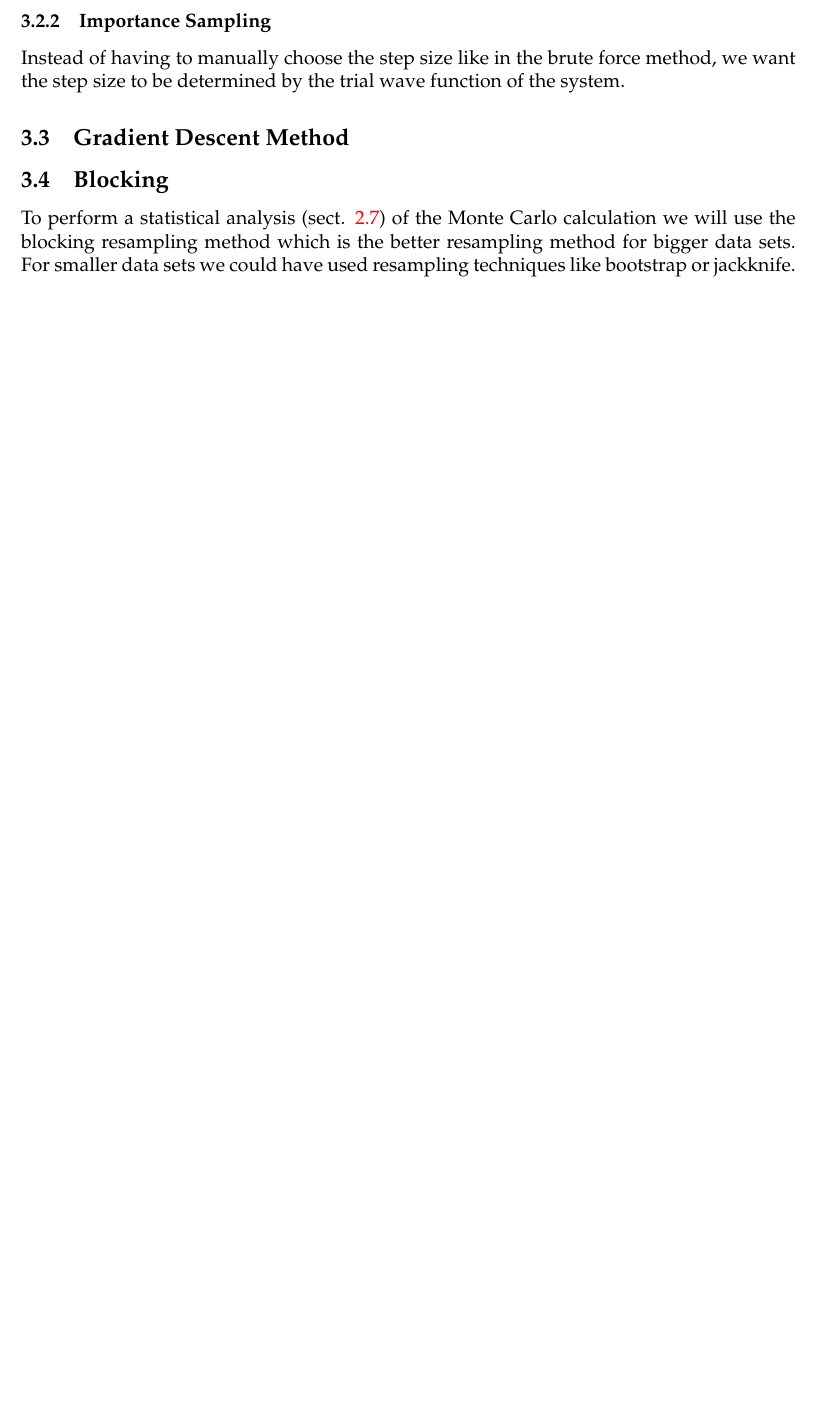
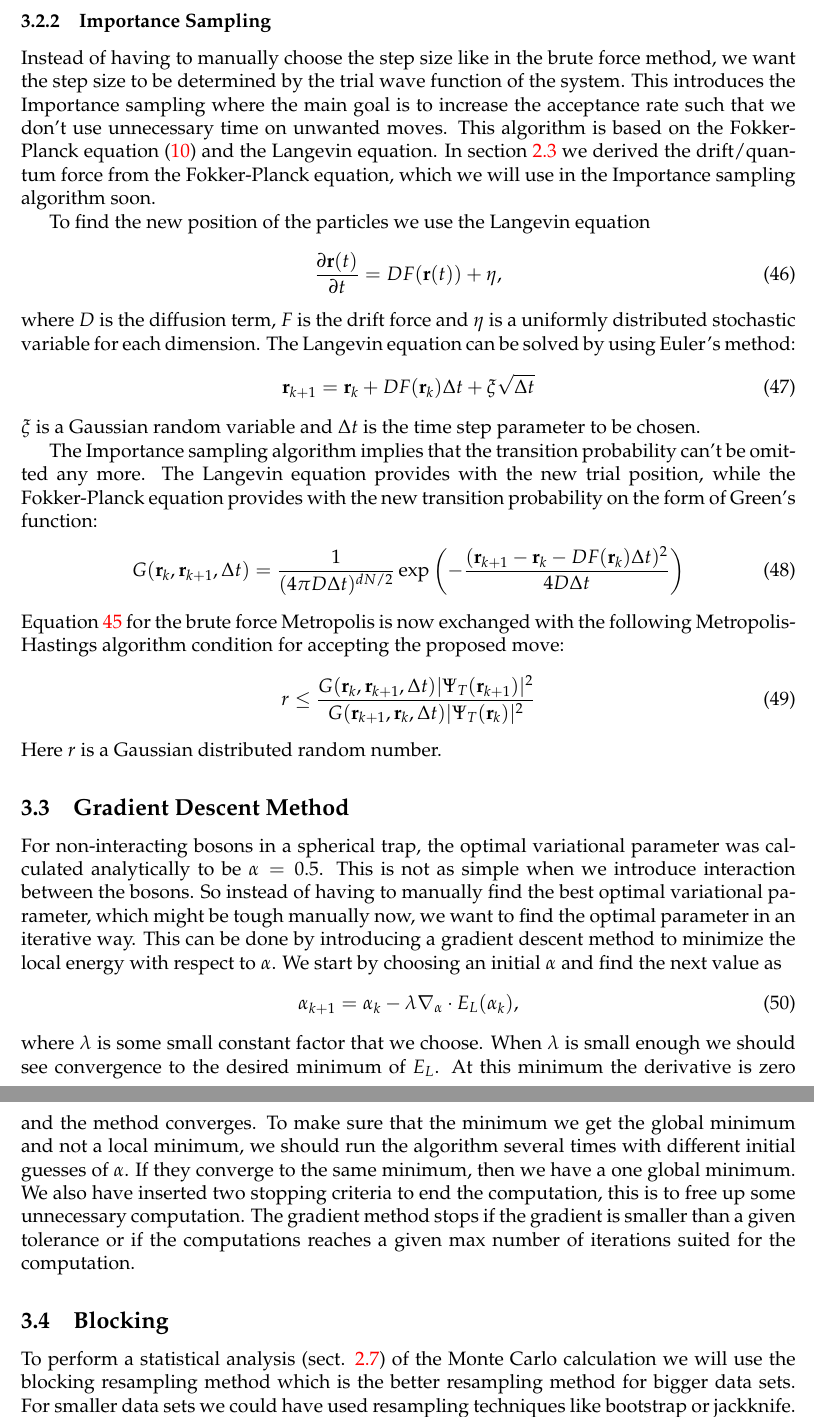
Before and after one commit to krilangs/FYS4411, a LaTeX paper (Project1/Report/FYS4411_Project1.tex): part of page 13 of 16 before the commit and two parts of pages 13 and 14 of 17 after it, the two joined at a grey line, cut so that both start at the same text, the shorter picture padded with empty space. Compiled offline with pdfLaTeX.

Commit message:
Add files via upload

```diff
--- a/Project1/Report/FYS4411_Project1.tex
+++ b/Project1/Report/FYS4411_Project1.tex
@@ -451,10 +454,41 @@ where $\delta$ is tuned to give acceptance rate of $\approx50$\% of the proposed
 
 \subsubsection{Importance Sampling}
 \label{subsubsect:Importance}
-Instead of having to manually choose the step size like in the brute force method, we want the step size to be determined by the trial wave function of the system.
+Instead of having to manually choose the step size like in the brute force method, we want the step size to be determined by the trial wave function of the system. This introduces the Importance sampling where the main goal is to increase the acceptance rate such that we don't use unnecessary time on unwanted moves. This algorithm is based on the Fokker-Planck equation (\ref{eq:Fokker-Planck}) and the Langevin equation. In section \ref{subsect:F} we derived the drift/quantum force from the Fokker-Planck equation, which we will use in the Importance sampling algorithm soon.
+
+To find the new position of the particles we use the Langevin equation
+\begin{equation}
+\label{eq:Langevin}
+\frac{\partial \textbf{r}(t)}{\partial t}=DF(\textbf{r}(t))+\eta,
+\end{equation}
+where $D$ is the diffusion term, $F$ is the drift force and $\eta$ is a uniformly distributed stochastic variable for each dimension. The Langevin equation can be solved by using Euler's method:
+\begin{equation}
+\label{eq:Langevin_Euler}
+\textbf{r}_{k+1}=\textbf{r}_k+DF(\textbf{r}_k)\Delta t+\xi\sqrt{\Delta t}
+\end{equation}
+$\xi$ is a Gaussian random variable and $\Delta t$ is the time step parameter to be chosen.
+
+The Importance sampling algorithm implies that the transition probability can't be omitted any more. The Langevin equation provides with the new trial position, while the Fokker-Planck equation provides with the new transition probability on the form of Green's function:
+\begin{equation}
+\label{eq:Green}
+G(\textbf{r}_k,\textbf{r}_{k+1},\Delta t)=\frac{1}{(4\pi D\Delta t)^{dN/2}}\exp\left(-\frac{(\textbf{r}_{k+1}-\textbf{r}_{k}-DF(\textbf{r}_k)\Delta t)^2}{4D\Delta t}\right)
+\end{equation}
+Equation \ref{eq:brute_accept_move} for the brute force Metropolis is now exchanged with the following Metropolis-Hastings algorithm condition for accepting the proposed move:
+\begin{equation}
+\label{eq:importance_accept_move}
+r\leq\frac{G(\textbf{r}_k,\textbf{r}_{k+1},\Delta t)|\Psi_T(\textbf{r}_{k+1})|^2}{G(\textbf{r}_{k+1},\textbf{r}_{k},\Delta t)|\Psi_T(\textbf{r}_k)|^2}
+\end{equation}
+Here $r$ is a Gaussian distributed random number.
 
 \subsection{Gradient Descent Method}
 \label{subsect:Gradient}
+For non-interacting bosons in a spherical trap, the optimal variational parameter was calculated analytically to be $\alpha=0.5$. This is not as simple when we introduce interaction between the bosons. So instead of having to manually find the best optimal variational parameter, which might be tough manually now, we want to find the optimal parameter in an iterative way. This can be done by introducing a gradient descent method to minimize the local energy with respect to $\alpha$. We start by choosing an initial $\alpha$ and find the next value as
+\begin{equation}
+\label{eq:grad_recursive}
+\alpha_{k+1}=\alpha_k-\lambda\nabla_{\alpha}\cdot E_L(\alpha_k),
+\end{equation}
+where $\lambda$ is some small constant factor that we choose. When $\lambda$ is small enough we should see convergence to the desired minimum of $E_L$. At this minimum the derivative is zero and the method converges. To make sure that the minimum we get the global minimum and not a local minimum, we should run the algorithm several times with different initial guesses of $\alpha$. If they converge to the same minimum, then we have a one global minimum. We also have inserted two stopping criteria to end the computation, this is to free up some unnecessary computation. The gradient method stops if the gradient is smaller than a given tolerance or if the computations reaches a given max number of iterations suited for the computation.
+
 \subsection{Blocking}
 \label{subsect:Blocking}
 To perform a statistical analysis (sect. \ref{subsect:Error_analysis}) of the Monte Carlo calculation we will use the blocking resampling method which is the better resampling method for bigger data sets. For smaller data sets we could have used resampling techniques like bootstrap or jackknife. The blocking method is well explained by \citet{flyvbjerg1989error}, and we will use a more improve blocking method developed by \citet{jonsson2018standard} in this project.
```
Also changed, not shown: Project1/Report/FYS4411_Project1.tex (11 more changed lines).
